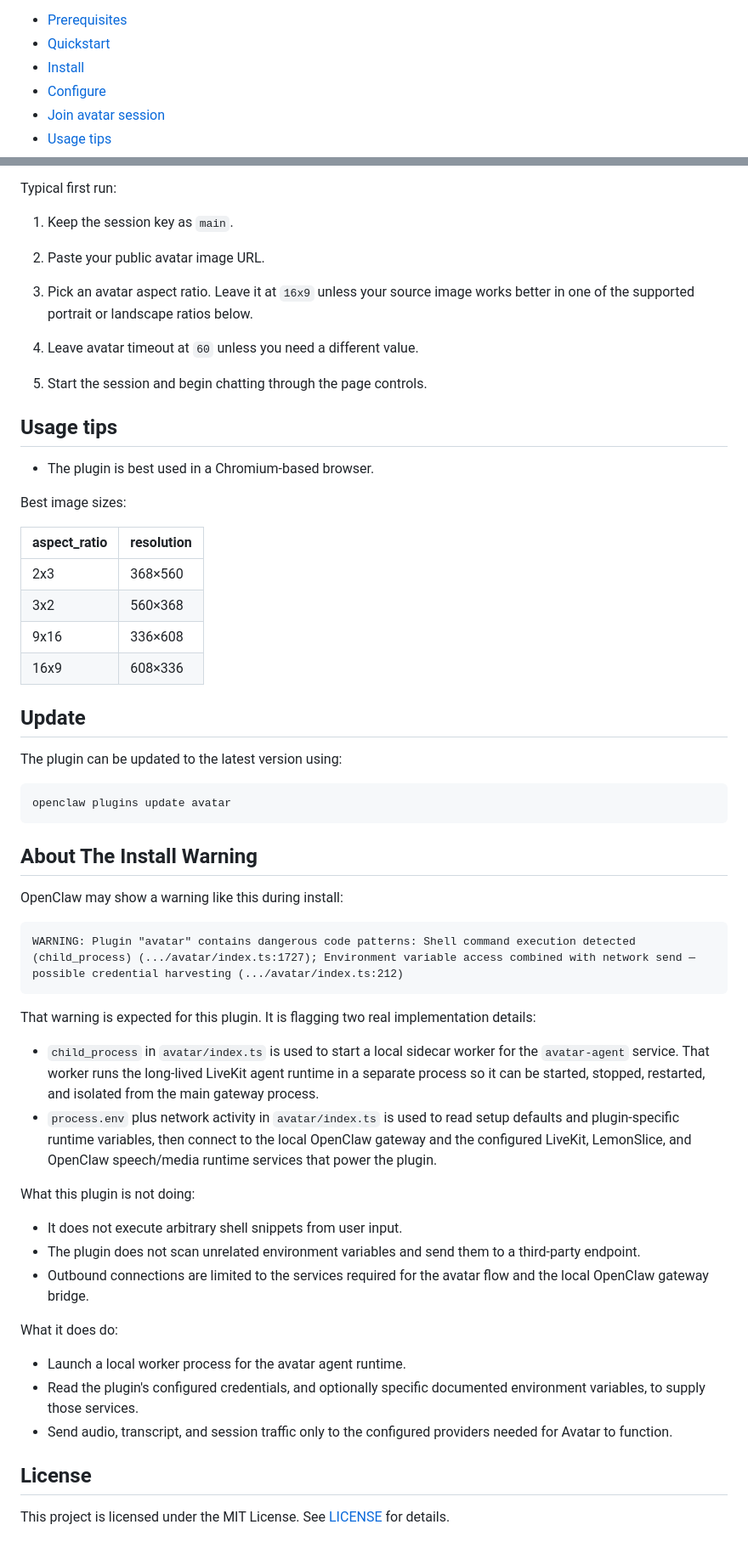
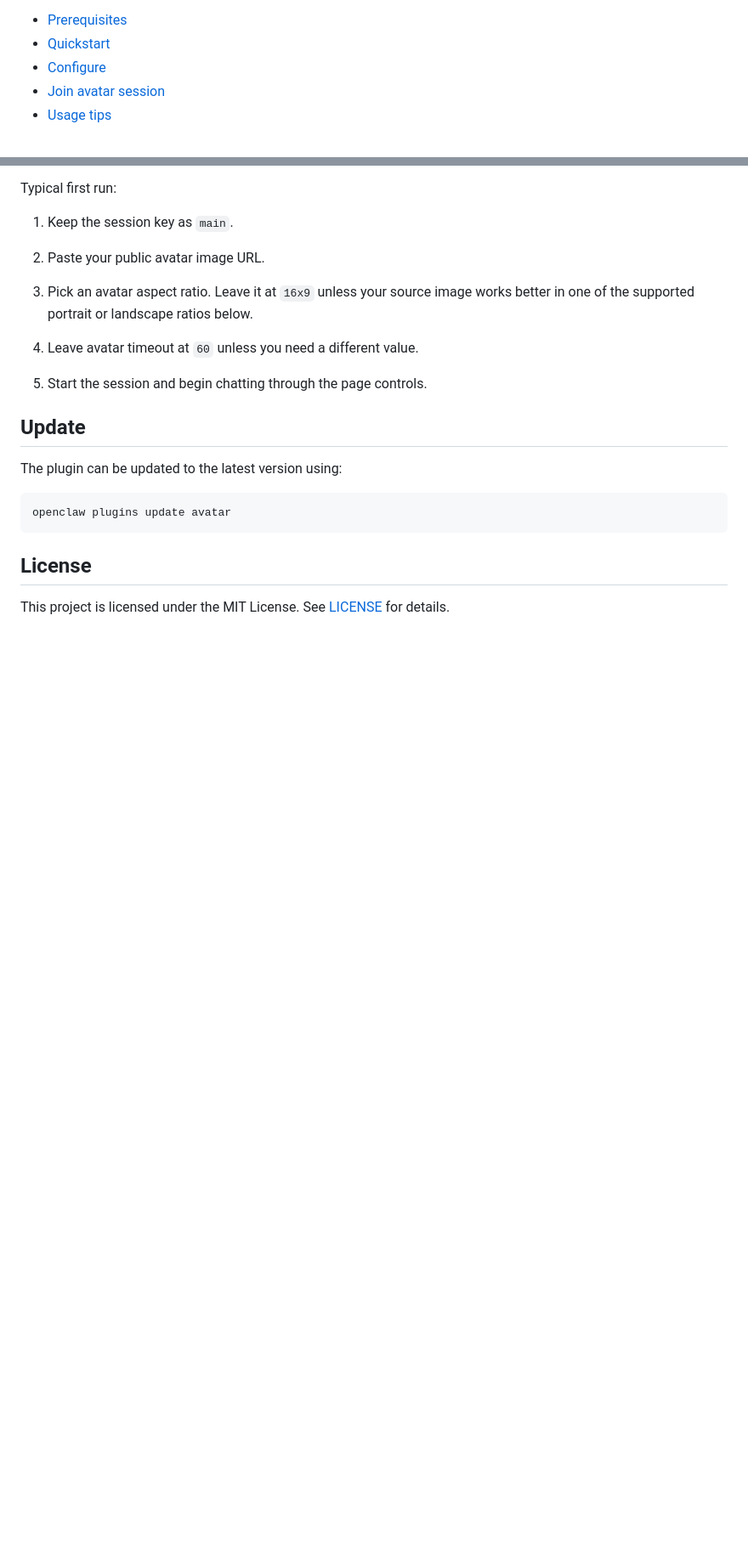
Before and after one commit to lemonsliceai/openclaw-avatar, a Markdown page: README.md, 2 parts joined by grey strips. Shown at 85% size. Drawn GitHub-style; blank space fills up the shorter version.

Commit message:
Address readme feedback

````diff
--- a/README.md
+++ b/README.md
@@ -33,7 +20,6 @@ This plugin works with the OpenClaw gateway. It allows you to have a floating Fa
 
 - [Prerequisites](#prerequisites)
 - [Quickstart](#quickstart)
-- [Install](#install)
 - [Configure](#configure)
 - [Join avatar session](#join-avatar-session)
 - [Usage tips](#usage-tips)
@@ -230,20 +181,6 @@ Typical first run:
 
 5. Start the session and begin chatting through the page controls.
 
-<a id="usage-tips"></a>
-## Usage tips
-
-- The plugin is best used in a Chromium-based browser.
-
-Best image sizes:
-
-| aspect_ratio | resolution |
-|--------------|------------|
-| 2x3          | 368×560    |
-| 3x2          | 560×368    |
-| 9x16         | 336×608    |
-| 16x9         | 608×336    |
-
 <a id="update"></a>
 ## Update
 
@@ -253,32 +190,6 @@ The plugin can be updated to the latest version using:
 openclaw plugins update avatar
 ```
 
-<a id="about-the-install-warning"></a>
-## About The Install Warning
-
-OpenClaw may show a warning like this during install:
-
-```text
-WARNING: Plugin "avatar" contains dangerous code patterns: Shell command execution detected (child_process) (.../avatar/index.ts:1727); Environment variable access combined with network send — possible credential harvesting (.../avatar/index.ts:212)
-```
-
-That warning is expected for this plugin. It is flagging two real implementation details:
-
-- `child_process` in `avatar/index.ts` is used to start a local sidecar worker for the `avatar-agent` service. That worker runs the long-lived LiveKit agent runtime in a separate process so it can be started, stopped, restarted, and isolated from the main gateway process.
-- `process.env` plus network activity in `avatar/index.ts` is used to read setup defaults and plugin-specific runtime variables, then connect to the local OpenClaw gateway and the configured LiveKit, LemonSlice, and OpenClaw speech/media runtime services that power the plugin.
-
-What this plugin is not doing:
-
-- It does not execute arbitrary shell snippets from user input.
-- The plugin does not scan unrelated environment variables and send them to a third-party endpoint.
-- Outbound connections are limited to the services required for the avatar flow and the local OpenClaw gateway bridge.
-
-What it does do:
-
-- Launch a local worker process for the avatar agent runtime.
-- Read the plugin's configured credentials, and optionally specific documented environment variables, to supply those services.
-- Send audio, transcript, and session traffic only to the configured providers needed for Avatar to function.
-
 <a id="license"></a>
 ## License
 
````
Also changed, not shown: other parts of README.md (+5 -53 lines).
